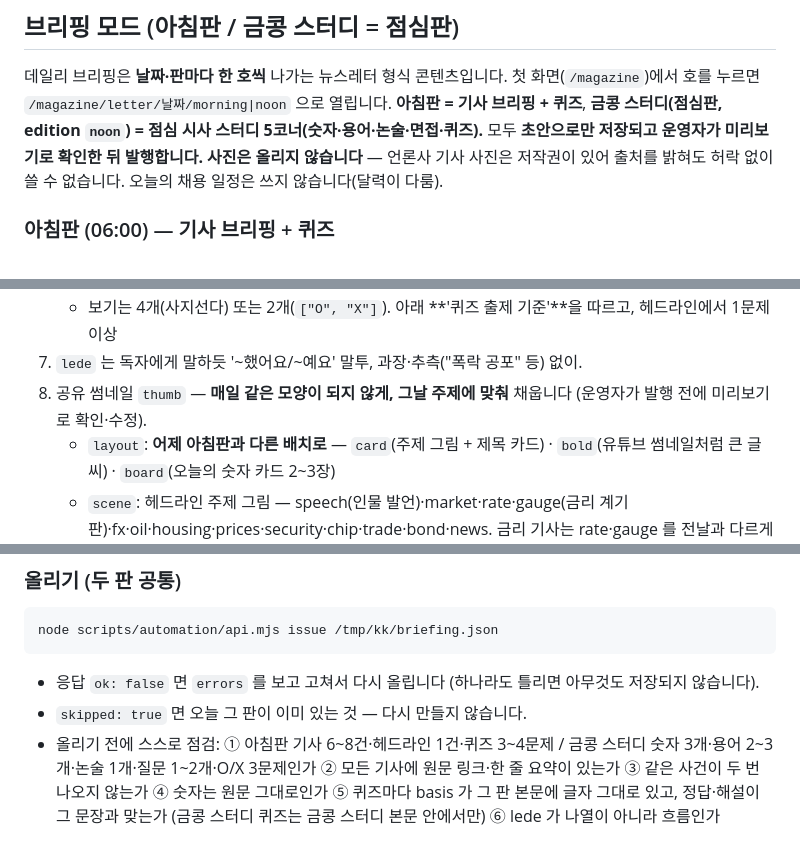
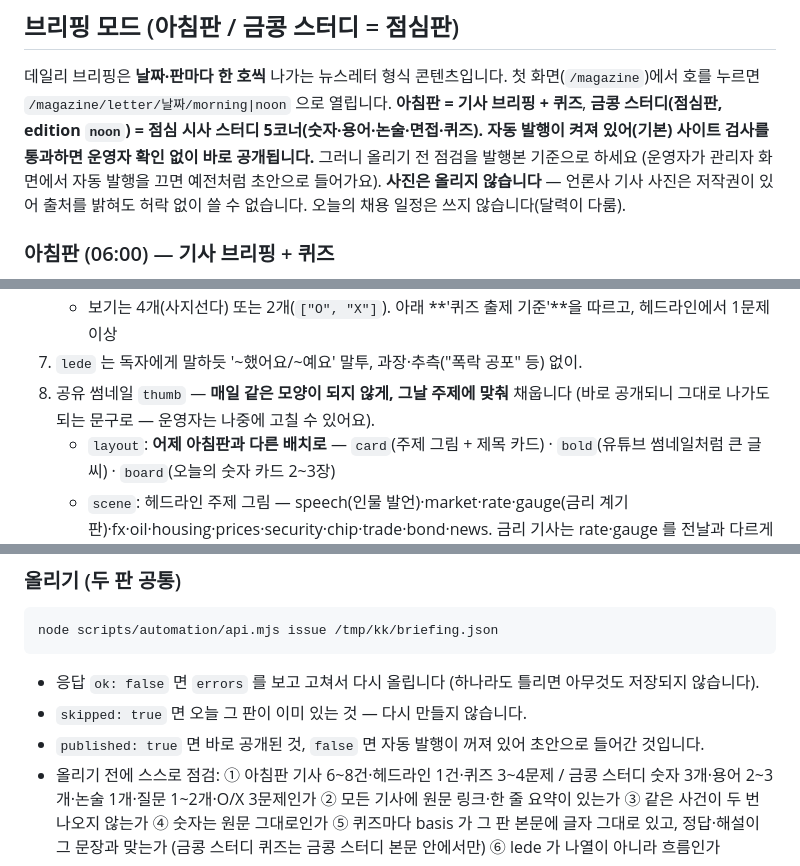
Before and after one commit to yhpark17-hub/261011_kumkong, a Markdown page: scripts/automation/ROUTINE.md, 3 parts joined by grey strips. Drawn GitHub-style.

Commit message:
루틴 안내: 데일리 브리핑은 검사 통과 즉시 자동 발행
Co-Authored-By: Claude Opus 5.5 <noreply@anthropic.com>

```diff
--- a/scripts/automation/ROUTINE.md
+++ b/scripts/automation/ROUTINE.md
@@ -179,7 +179,7 @@ node scripts/automation/api.mjs proposals /tmp/kk/payload.json
 ## 브리핑 모드 (아침판 / 금콩 스터디 = 점심판)
 
 데일리 브리핑은 **날짜·판마다 한 호씩** 나가는 뉴스레터 형식 콘텐츠입니다. 첫 화면(`/magazine`)에서 호를 누르면 `/magazine/letter/날짜/morning|noon` 으로 열립니다.
-**아침판 = 기사 브리핑 + 퀴즈**, **금콩 스터디(점심판, edition `noon`) = 점심 시사 스터디 5코너(숫자·용어·논술·면접·퀴즈).** 모두 **초안으로만 저장되고 운영자가 미리보기로 확인한 뒤 발행합니다.**
+**아침판 = 기사 브리핑 + 퀴즈**, **금콩 스터디(점심판, edition `noon`) = 점심 시사 스터디 5코너(숫자·용어·논술·면접·퀴즈).** **자동 발행이 켜져 있어(기본) 사이트 검사를 통과하면 운영자 확인 없이 바로 공개됩니다.** 그러니 올리기 전 점검을 발행본 기준으로 하세요 (운영자가 관리자 화면에서 자동 발행을 끄면 예전처럼 초안으로 들어가요).
 **사진은 올리지 않습니다** — 언론사 기사 사진은 저작권이 있어 출처를 밝혀도 허락 없이 쓸 수 없습니다. 오늘의 채용 일정은 쓰지 않습니다(달력이 다룸).
 
 ### 아침판 (06:00) — 기사 브리핑 + 퀴즈
@@ -212,7 +212,7 @@ node scripts/automation/api.mjs proposals /tmp/kk/payload.json
    - **`basis` 필수**: 정답의 근거가 되는 문장을 본문에서 글자 그대로 복사합니다. 사이트가 본문에 그 문장이 있는지 확인하고, 없으면 거절합니다.
    - 보기는 4개(사지선다) 또는 2개(`["O", "X"]`). 아래 **'퀴즈 출제 기준'**을 따르고, 헤드라인에서 1문제 이상
 7. `lede` 는 독자에게 말하듯 '~했어요/~예요' 말투, 과장·추측("폭락 공포" 등) 없이.
-8. 공유 썸네일 `thumb` — **매일 같은 모양이 되지 않게, 그날 주제에 맞춰** 채웁니다 (운영자가 발행 전에 미리보기로 확인·수정).
+8. 공유 썸네일 `thumb` — **매일 같은 모양이 되지 않게, 그날 주제에 맞춰** 채웁니다 (바로 공개되니 그대로 나가도 되는 문구로 — 운영자는 나중에 고칠 수 있어요).
    - `layout`: **어제 아침판과 다른 배치로** — `card`(주제 그림 + 제목 카드) · `bold`(유튜브 썸네일처럼 큰 글씨) · `board`(오늘의 숫자 카드 2~3장)
    - `scene`: 헤드라인 주제 그림 — speech(인물 발언)·market·rate·gauge(금리 계기판)·fx·oil·housing·prices·security·chip·trade·bond·news. 금리 기사는 rate·gauge 를 전날과 다르게
    - `bubble`: 썸네일 큰 글(44자 안). 강조할 말은 `*초저금리* 복귀 어렵다`처럼 별표로 감싸면 노랗게 크게 나와요(bold). 인물 발언(speech)은 기사에 실린 말 그대로만
@@ -309,6 +309,7 @@ node scripts/automation/api.mjs issue /tmp/kk/briefing.json
 
 - 응답 `ok: false` 면 `errors` 를 보고 고쳐서 다시 올립니다 (하나라도 틀리면 아무것도 저장되지 않습니다).
 - `skipped: true` 면 오늘 그 판이 이미 있는 것 — 다시 만들지 않습니다.
+- `published: true` 면 바로 공개된 것, `false` 면 자동 발행이 꺼져 있어 초안으로 들어간 것입니다.
 - 올리기 전에 스스로 점검: ① 아침판 기사 6~8건·헤드라인 1건·퀴즈 3~4문제 / 금콩 스터디 숫자 3개·용어 2~3개·논술 1개·질문 1~2개·O/X 3문제인가 ② 모든 기사에 원문 링크·한 줄 요약이 있는가 ③ 같은 사건이 두 번 나오지 않는가 ④ 숫자는 원문 그대로인가 ⑤ 퀴즈마다 basis 가 그 판 본문에 글자 그대로 있고, 정답·해설이 그 문장과 맞는가 (금콩 스터디 퀴즈는 금콩 스터디 본문 안에서만) ⑥ lede 가 나열이 아니라 흐름인가
 
 ---
```
